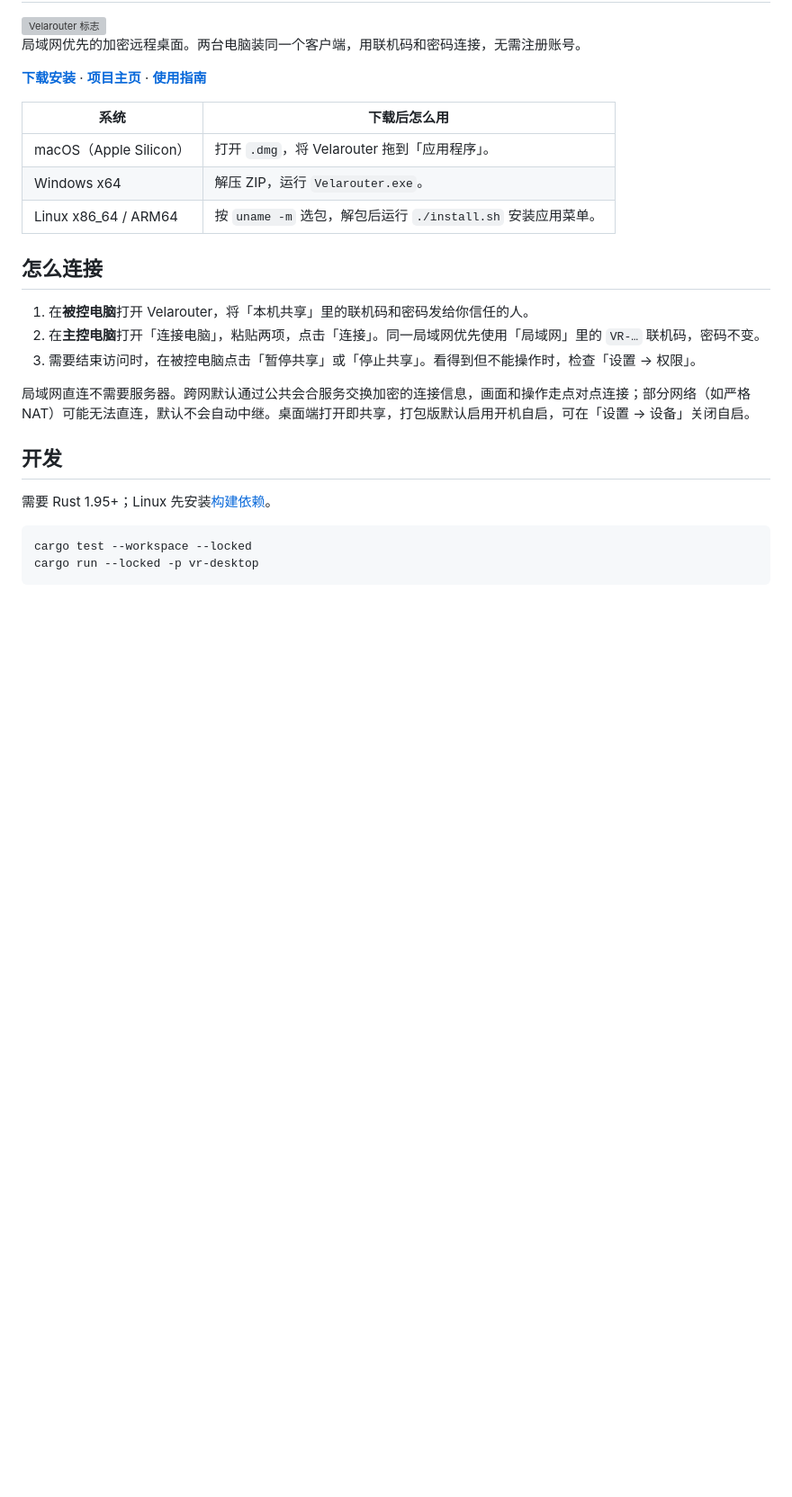
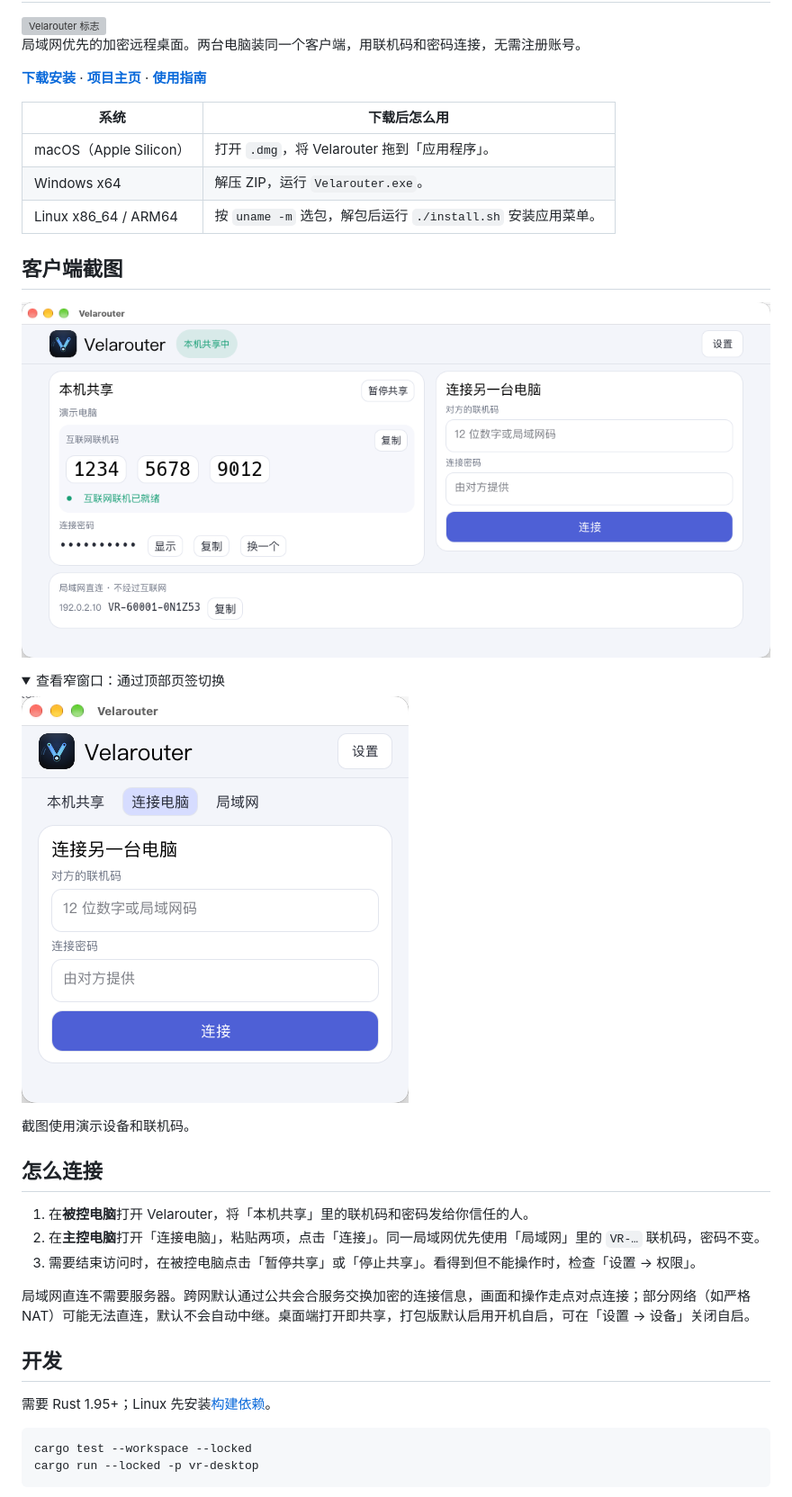
Before and after one commit to logdns/Velarouter, a Markdown page: README.md, the part around the change. Shown at 90% size. GitHub-like rendering; pictures changed too: site/screenshots/desktop-compact.png (added), site/screenshots/desktop-home.png (added); folded sections open; blank space fills up the shorter version; grey boxes are pictures that could not be loaded.

Commit message:
Show desktop client screenshots in README and Pages

```diff
--- a/README.md
+++ b/README.md
@@ -11,6 +11,19 @@
 | macOS（Apple Silicon） | 打开 `.dmg`，将 Velarouter 拖到「应用程序」。 |
 | Windows x64 | 解压 ZIP，运行 `Velarouter.exe`。 |
 | Linux x86_64 / ARM64 | 按 `uname -m` 选包，解包后运行 `./install.sh` 安装应用菜单。 |
+
+## 客户端截图
+
+![Velarouter 桌面首页：左侧显示本机共享信息，右侧是连接表单](site/screenshots/desktop-home.png)
+
+<details>
+<summary>查看窄窗口：通过顶部页签切换</summary>
+
+![Velarouter 窄窗口：顶部有本机共享、连接电脑和局域网页签，当前显示连接表单](site/screenshots/desktop-compact.png)
+
+</details>
+
+截图使用演示设备和联机码。
 
 ## 怎么连接
 
```
Also changed, not shown: 2 other files.
